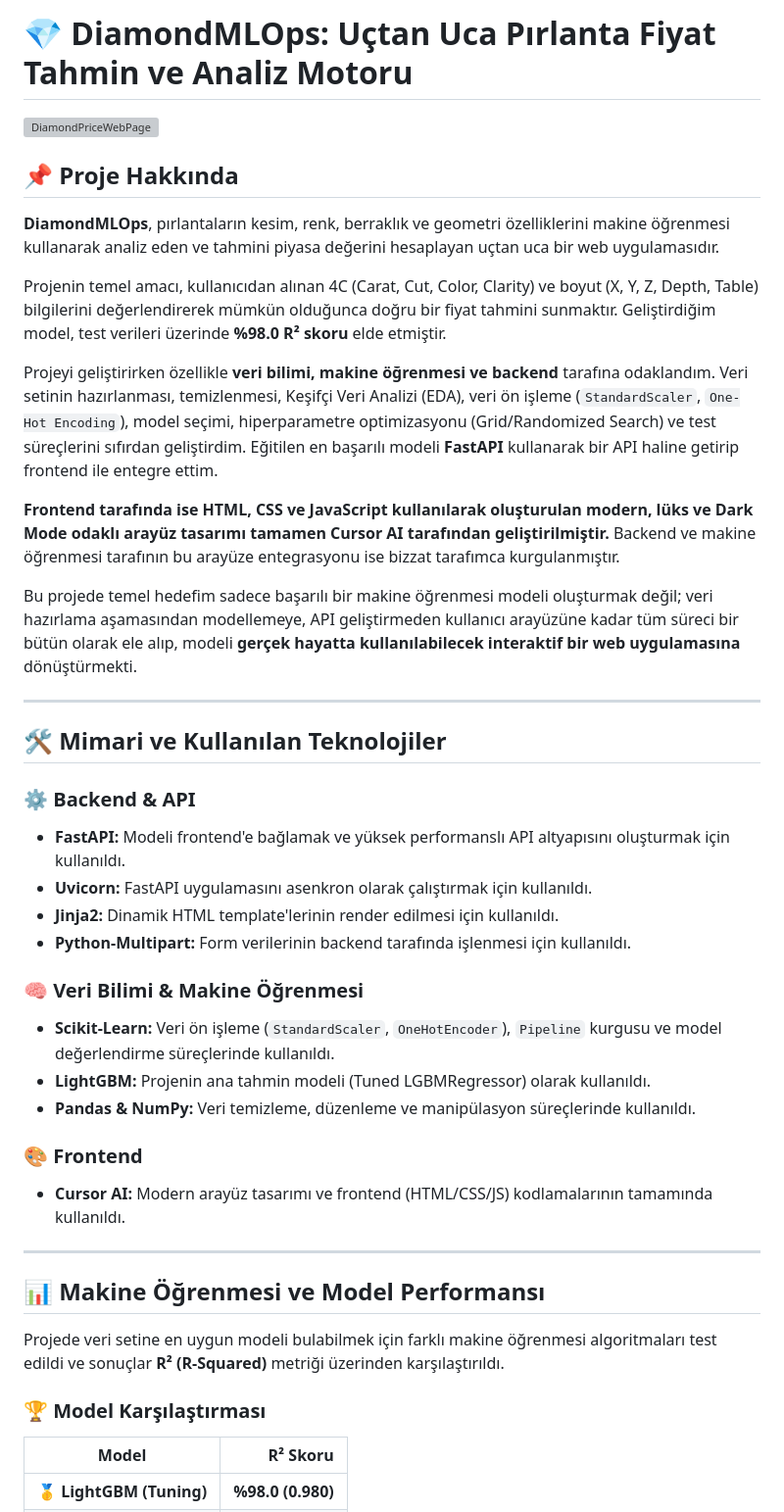
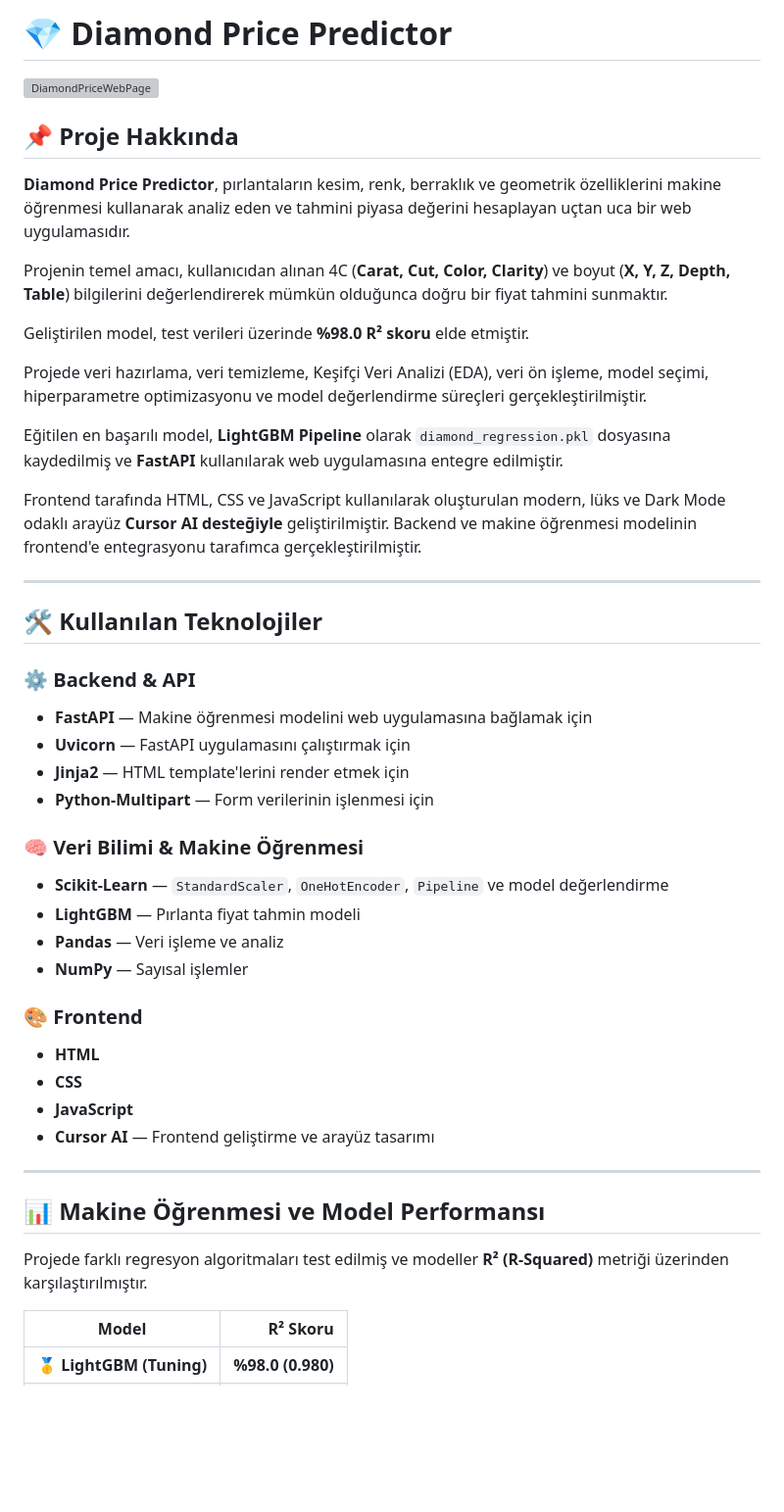
Before and after one commit to TolgaTopaloglu/Diamond_Price_Predictor, a Markdown page: README.md, the part around one of its changes. Shown at 98% size. GitHub-like rendering; blank space fills up the shorter version; grey boxes are pictures that could not be loaded.

```diff
--- a/README.md
+++ b/README.md
@@ -1,49 +1,51 @@
-
-# 💎 DiamondMLOps: Uçtan Uca Pırlanta Fiyat Tahmin ve Analiz Motoru
+# 💎 Diamond Price Predictor
 
 <img width="1285" height="685" alt="DiamondPriceWebPage" src="https://github.com/user-attachments/assets/5ba892b0-72ee-4ac0-8d62-f373f7183f8e" />
 
-
 ## 📌 Proje Hakkında
 
-**DiamondMLOps**, pırlantaların kesim, renk, berraklık ve geometri özelliklerini makine öğrenmesi kullanarak analiz eden ve tahmini piyasa değerini hesaplayan uçtan uca bir web uygulamasıdır.
+**Diamond Price Predictor**, pırlantaların kesim, renk, berraklık ve geometrik özelliklerini makine öğrenmesi kullanarak analiz eden ve tahmini piyasa değerini hesaplayan uçtan uca bir web uygulamasıdır.
 
-Projenin temel amacı, kullanıcıdan alınan 4C (Carat, Cut, Color, Clarity) ve boyut (X, Y, Z, Depth, Table) bilgilerini değerlendirerek mümkün olduğunca doğru bir fiyat tahmini sunmaktır. Geliştirdiğim model, test verileri üzerinde **%98.0 R² skoru** elde etmiştir.
+Projenin temel amacı, kullanıcıdan alınan 4C (**Carat, Cut, Color, Clarity**) ve boyut (**X, Y, Z, Depth, Table**) bilgilerini değerlendirerek mümkün olduğunca doğru bir fiyat tahmini sunmaktır.
 
-Projeyi geliştirirken özellikle **veri bilimi, makine öğrenmesi ve backend** tarafına odaklandım. Veri setinin hazırlanması, temizlenmesi, Keşifçi Veri Analizi (EDA), veri ön işleme (`StandardScaler`, `One-Hot Encoding`), model seçimi, hiperparametre optimizasyonu (Grid/Randomized Search) ve test süreçlerini sıfırdan geliştirdim. Eğitilen en başarılı modeli **FastAPI** kullanarak bir API haline getirip frontend ile entegre ettim.
+Geliştirilen model, test verileri üzerinde **%98.0 R² skoru** elde etmiştir.
 
-**Frontend tarafında ise HTML, CSS ve JavaScript kullanılarak oluşturulan modern, lüks ve Dark Mode odaklı arayüz tasarımı tamamen Cursor AI tarafından geliştirilmiştir.** Backend ve makine öğrenmesi tarafının bu arayüze entegrasyonu ise bizzat tarafımca kurgulanmıştır.
+Projede veri hazırlama, veri temizleme, Keşifçi Veri Analizi (EDA), veri ön işleme, model seçimi, hiperparametre optimizasyonu ve model değerlendirme süreçleri gerçekleştirilmiştir.
 
-Bu projede temel hedefim sadece başarılı bir makine öğrenmesi modeli oluşturmak değil; veri hazırlama aşamasından modellemeye, API geliştirmeden kullanıcı arayüzüne kadar tüm süreci bir bütün olarak ele alıp, modeli **gerçek hayatta kullanılabilecek interaktif bir web uygulamasına** dönüştürmekti.
+Eğitilen en başarılı model, **LightGBM Pipeline** olarak `diamond_regression.pkl` dosyasına kaydedilmiş ve **FastAPI** kullanılarak web uygulamasına entegre edilmiştir.
+
+Frontend tarafında HTML, CSS ve JavaScript kullanılarak oluşturulan modern, lüks ve Dark Mode odaklı arayüz **Cursor AI desteğiyle** geliştirilmiştir. Backend ve makine öğrenmesi modelinin frontend'e entegrasyonu tarafımca gerçekleştirilmiştir.
 
 ---
 
-## 🛠️ Mimari ve Kullanılan Teknolojiler
+## 🛠️ Kullanılan Teknolojiler
 
 ### ⚙️ Backend & API
 
-- **FastAPI:** Modeli frontend'e bağlamak ve yüksek performanslı API altyapısını oluşturmak için kullanıldı.
-- **Uvicorn:** FastAPI uygulamasını asenkron olarak çalıştırmak için kullanıldı.
-- **Jinja2:** Dinamik HTML template'lerinin render edilmesi için kullanıldı.
-- **Python-Multipart:** Form verilerinin backend tarafında işlenmesi için kullanıldı.
+- **FastAPI** — Makine öğrenmesi modelini web uygulamasına bağlamak için
+- **Uvicorn** — FastAPI uygulamasını çalıştırmak için
+- **Jinja2** — HTML template'lerini render etmek için
+- **Python-Multipart** — Form verilerinin işlenmesi için
 
 ### 🧠 Veri Bilimi & Makine Öğrenmesi
 
-- **Scikit-Learn:** Veri ön işleme (`StandardScaler`, `OneHotEncoder`), `Pipeline` kurgusu ve model değerlendirme süreçlerinde kullanıldı.
-- **LightGBM:** Projenin ana tahmin modeli (Tuned LGBMRegressor) olarak kullanıldı.
-- **Pandas & NumPy:** Veri temizleme, düzenleme ve manipülasyon süreçlerinde kullanıldı.
+- **Scikit-Learn** — `StandardScaler`, `OneHotEncoder`, `Pipeline` ve model değerlendirme
+- **LightGBM** — Pırlanta fiyat tahmin modeli
+- **Pandas** — Veri işleme ve analiz
+- **NumPy** — Sayısal işlemler
 
 ### 🎨 Frontend
 
-- **Cursor AI:** Modern arayüz tasarımı ve frontend (HTML/CSS/JS) kodlamalarının tamamında kullanıldı.
+- **HTML**
+- **CSS**
+- **JavaScript**
+- **Cursor AI** — Frontend geliştirme ve arayüz tasarımı
 
 ---
 
 ## 📊 Makine Öğrenmesi ve Model Performansı
 
-Projede veri setine en uygun modeli bulabilmek için farklı makine öğrenmesi algoritmaları test edildi ve sonuçlar **R² (R-Squared)** metriği üzerinden karşılaştırıldı.
-
-### 🏆 Model Karşılaştırması
+Projede farklı regresyon algoritmaları test edilmiş ve modeller **R² (R-Squared)** metriği üzerinden karşılaştırılmıştır.
 
 | Model | R² Skoru |
 |---|---:|
```
Also changed, not shown: other parts of README.md (+138 -17 lines).
